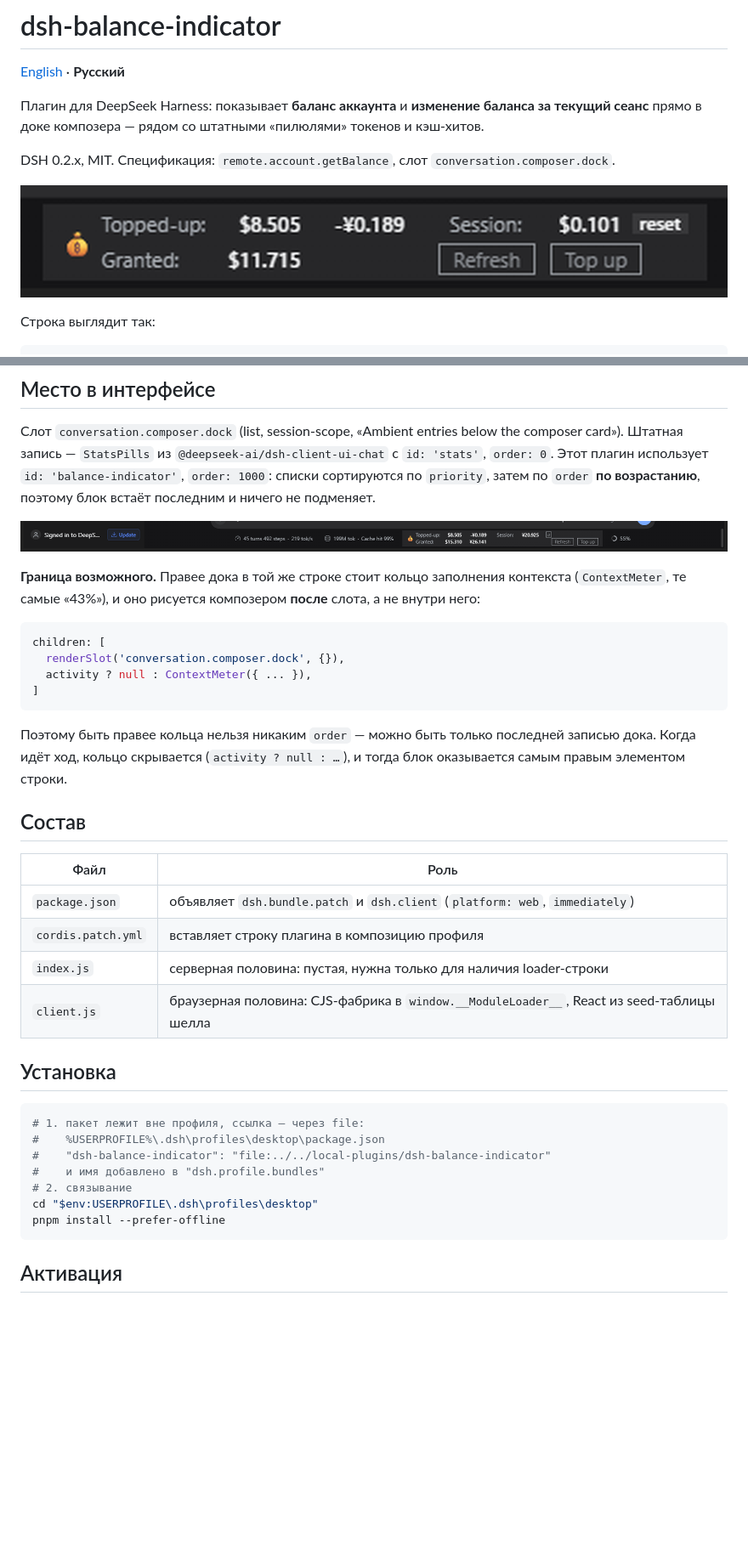
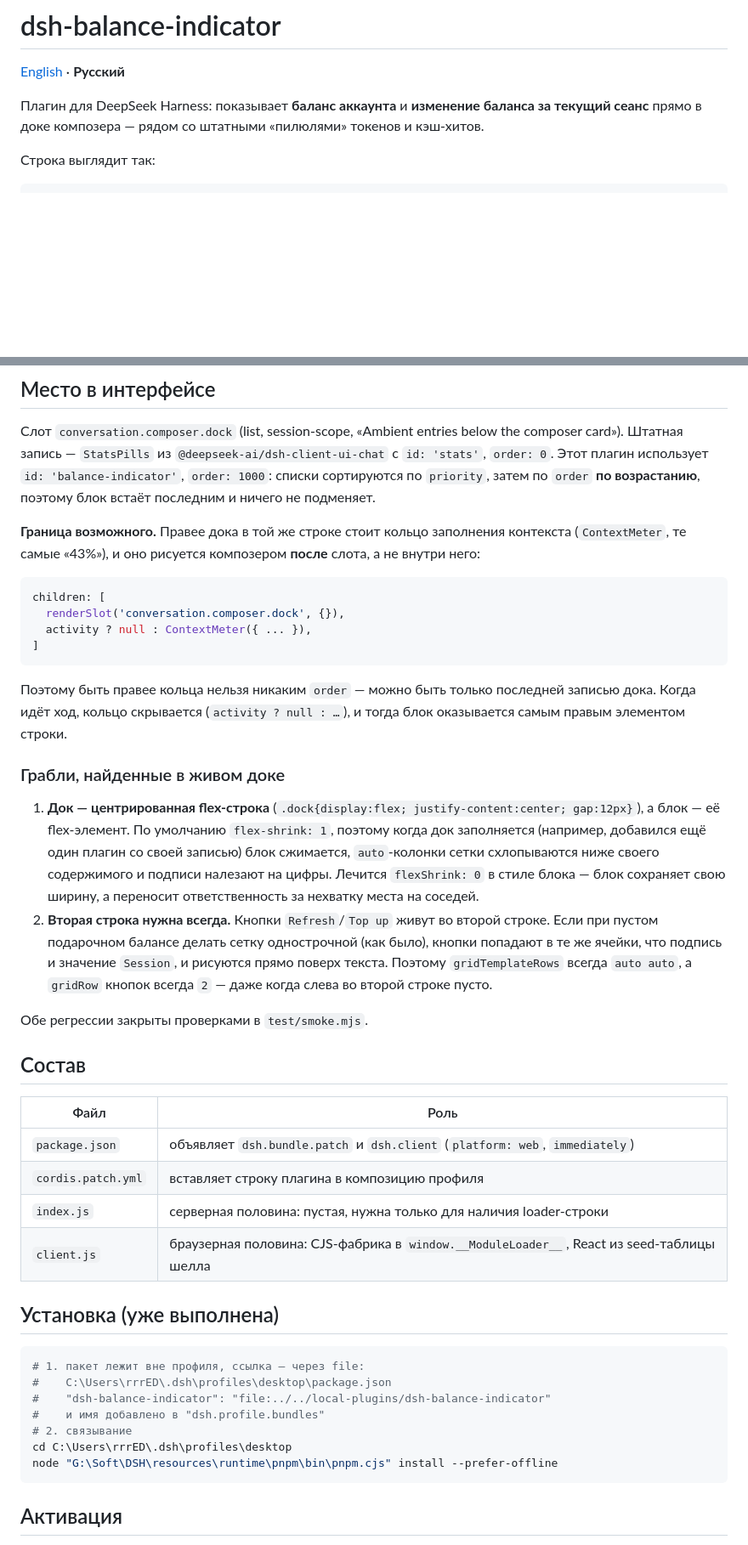
Before and after one commit to IamrrrED/dsh-balance-indicator, a Markdown page: README.ru.md, 2 parts joined by grey strips. Shown at 85% size. Drawn GitHub-style; pictures changed too: docs/balance-row.png, docs/in-dock.png; blank space fills up the shorter version.

````diff
--- a/README.ru.md
+++ b/README.ru.md
@@ -4,10 +4,6 @@
 
 Плагин для DeepSeek Harness: показывает **баланс аккаунта** и **изменение баланса за текущий сеанс**
 прямо в доке композера — рядом со штатными «пилюлями» токенов и кэш-хитов.
-
-DSH 0.2.x, MIT. Спецификация: `remote.account.getBalance`, слот `conversation.composer.dock`.
-
-![Строка баланса в доке композера](docs/balance-row.png)
 
 Строка выглядит так:
 
@@ -156,8 +152,6 @@ Baseline нужен каждому кошельку потому, что Platfor
 Этот плагин использует `id: 'balance-indicator'`, `order: 1000`: списки сортируются по `priority`,
 затем по `order` **по возрастанию**, поэтому блок встаёт последним и ничего не подменяет.
 
-![Строка в доке, правее пилюль токенов и кэша](docs/in-dock.png)
-
 **Граница возможного.** Правее дока в той же строке стоит кольцо заполнения контекста
 (`ContextMeter`, те самые «43%»), и оно рисуется композером **после** слота, а не внутри него:
 
@@ -172,6 +166,20 @@ children: [
 Когда идёт ход, кольцо скрывается (`activity ? null : …`), и тогда блок оказывается самым правым
 элементом строки.
 
+### Грабли, найденные в живом доке
+
+1. **Док — центрированная flex-строка** (`.dock{display:flex; justify-content:center; gap:12px}`), а
+   блок — её flex-элемент. По умолчанию `flex-shrink: 1`, поэтому когда док заполняется (например,
+   добавился ещё один плагин со своей записью) блок сжимается, `auto`-колонки сетки схлопываются ниже
+   своего содержимого и подписи налезают на цифры. Лечится `flexShrink: 0` в стиле блока — блок
+   сохраняет свою ширину, а переносит ответственность за нехватку места на соседей.
+2. **Вторая строка нужна всегда.** Кнопки `Refresh`/`Top up` живут во второй строке. Если при пустом
+   подарочном балансе делать сетку однострочной (как было), кнопки попадают в те же ячейки, что
+   подпись и значение `Session`, и рисуются прямо поверх текста. Поэтому `gridTemplateRows` всегда
+   `auto auto`, а `gridRow` кнопок всегда `2` — даже когда слева во второй строке пусто.
+
+Обе регрессии закрыты проверками в `test/smoke.mjs`.
+
 ## Состав
 
 | Файл | Роль |
@@ -181,16 +189,16 @@ children: [
 | `index.js` | серверная половина: пустая, нужна только для наличия loader-строки |
 | `client.js` | браузерная половина: CJS-фабрика в `window.__ModuleLoader__`, React из seed-таблицы шелла |
 
-## Установка
+## Установка (уже выполнена)
 
 ```powershell
 # 1. пакет лежит вне профиля, ссылка — через file:
-#    %USERPROFILE%\.dsh\profiles\desktop\package.json
+#    C:\Users\rrrED\.dsh\profiles\desktop\package.json
 #    "dsh-balance-indicator": "file:../../local-plugins/dsh-balance-indicator"
 #    и имя добавлено в "dsh.profile.bundles"
 # 2. связывание
-cd "$env:USERPROFILE\.dsh\profiles\desktop"
-pnpm install --prefer-offline
+cd C:\Users\rrrED\.dsh\profiles\desktop
+node "G:\Soft\DSH\resources\runtime\pnpm\bin\pnpm.cjs" install --prefer-offline
 ```
 
 ## Активация
````
Also changed, not shown: other parts of README.ru.md (+4 -4 lines), README.md (+21 -5 lines), 3 other files.
